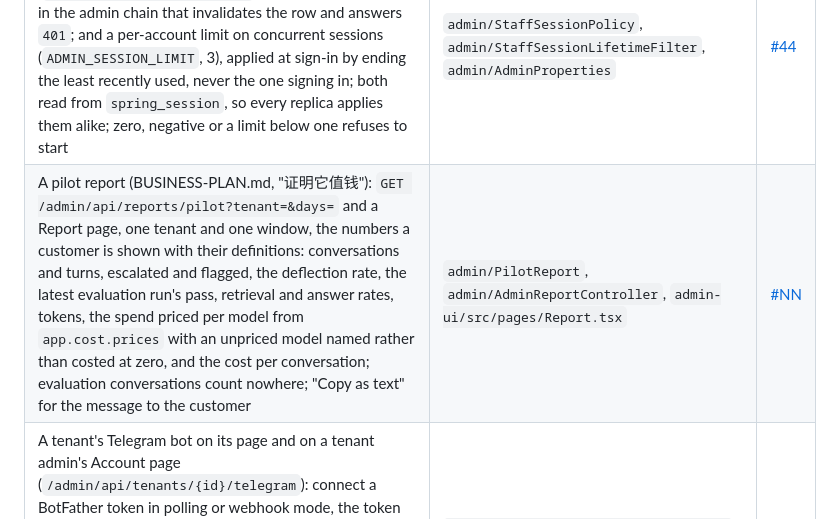
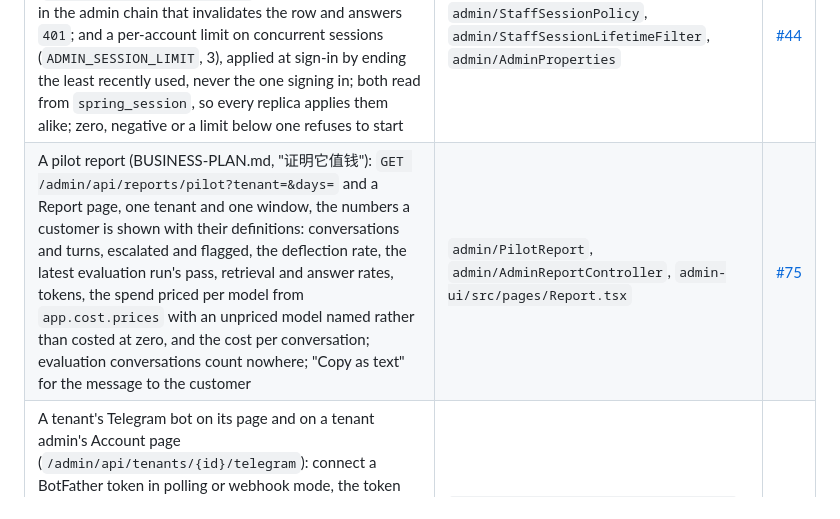
Before and after one commit to lai3d/ai-customer-service-java, a Markdown page: docs/operations-admin.md, the part around the change. GitHub-like rendering.

Commit message:
Name the pull request in the record

```diff
--- a/docs/operations-admin.md
+++ b/docs/operations-admin.md
@@ -255,7 +255,7 @@ keep their documents in `vector_store`; retention removes them after the newest
 | The knowledge version on every retrieval row: `turn_retrieval.corpus_version`, carried from the passage metadata through the `retrieval` event, shown on the conversation page; null on rows written before `V12` | `chat/TurnEvent`, `chat/TurnRecorder`, `chat/TurnRecords`, `V12` | [#43](https://github.com/lai3d/ai-customer-service-java/pull/43) |
 | Account management for admins: disable and enable, change the role, reset the password, each on `POST /admin/api/staff/{username}/...` and on the Staff page; every change ends the account's sessions in Postgres, so no replica keeps honouring them, except the caller's own when resetting their own password; changes recorded in `admin_audit` (`account_disabled`, `account_enabled`, `role_changed`, `password_reset`, `V11`) | `admin/StaffAccounts`, `admin/AdminStaffController` | [#42](https://github.com/lai3d/ai-customer-service-java/pull/42) |
 | Two bounds on a staff session besides the idle timeout: an absolute lifetime from sign-in (`ADMIN_SESSION_MAX_LIFETIME`, 12h), applied by a filter in the admin chain that invalidates the row and answers `401`; and a per-account limit on concurrent sessions (`ADMIN_SESSION_LIMIT`, 3), applied at sign-in by ending the least recently used, never the one signing in; both read from `spring_session`, so every replica applies them alike; zero, negative or a limit below one refuses to start | `admin/StaffSessionPolicy`, `admin/StaffSessionLifetimeFilter`, `admin/AdminProperties` | [#44](https://github.com/lai3d/ai-customer-service-java/pull/44) |
-| A pilot report (BUSINESS-PLAN.md, "证明它值钱"): `GET /admin/api/reports/pilot?tenant=&days=` and a Report page, one tenant and one window, the numbers a customer is shown with their definitions: conversations and turns, escalated and flagged, the deflection rate, the latest evaluation run's pass, retrieval and answer rates, tokens, the spend priced per model from `app.cost.prices` with an unpriced model named rather than costed at zero, and the cost per conversation; evaluation conversations count nowhere; "Copy as text" for the message to the customer | `admin/PilotReport`, `admin/AdminReportController`, `admin-ui/src/pages/Report.tsx` | [#NN](https://github.com/lai3d/ai-customer-service-java/pull/NN) |
+| A pilot report (BUSINESS-PLAN.md, "证明它值钱"): `GET /admin/api/reports/pilot?tenant=&days=` and a Report page, one tenant and one window, the numbers a customer is shown with their definitions: conversations and turns, escalated and flagged, the deflection rate, the latest evaluation run's pass, retrieval and answer rates, tokens, the spend priced per model from `app.cost.prices` with an unpriced model named rather than costed at zero, and the cost per conversation; evaluation conversations count nowhere; "Copy as text" for the message to the customer | `admin/PilotReport`, `admin/AdminReportController`, `admin-ui/src/pages/Report.tsx` | [#75](https://github.com/lai3d/ai-customer-service-java/pull/75) |
 | A tenant's Telegram bot on its page and on a tenant admin's Account page (`/admin/api/tenants/{id}/telegram`): connect a BotFather token in polling or webhook mode, the token checked against Telegram before it is stored and shown masked from then on, whether this process is polling and the webhook URL shown; Test asks Telegram for the bot's username; Remove stops it; the tenant's three steps beside it | `admin-ui/src/components/Telegram.tsx` | [#73](https://github.com/lai3d/ai-customer-service-java/pull/73) |
 | A tenant's order system on its page (business-plan step 2's connector API, `/admin/api/tenants/{id}/order-connector`): connect a Shopify store with the custom app's token, shown masked from then on, or an Xboard panel by its origin with the tenant's admin token and admin path optional (the customer's own token is what the panel is read with; the two add tickets raised in the panel and its articles as an import source, the Knowledge page's "Import the panel's articles"); test it, the store answering with its name; disconnect; the store owner's steps to a token beside it; the same section on a tenant admin's Account page, since a tenant's own admin may configure it | `admin-ui/src/components/OrderConnector.tsx` | [#66](https://github.com/lai3d/ai-customer-service-java/pull/66) |
 | An Evaluation page (business-plan step 3's API, `/admin/api/evaluation`): the deflection rate over a chosen window with its definition, the latest run's pass ratios; runs started by an admin with a note (one per tenant at a time, every case a paid model call), polled while running, each run's results per case with the three checks, the failures sentence, the answer given and a link to the rehearsal conversation; the golden set listed with what each case expects, and edited by admins with lists typed comma-separated | `admin-ui/src/pages/Evaluation.tsx`, `admin-ui/src/lists.ts` | [#64](https://github.com/lai3d/ai-customer-service-java/pull/64) |
```
